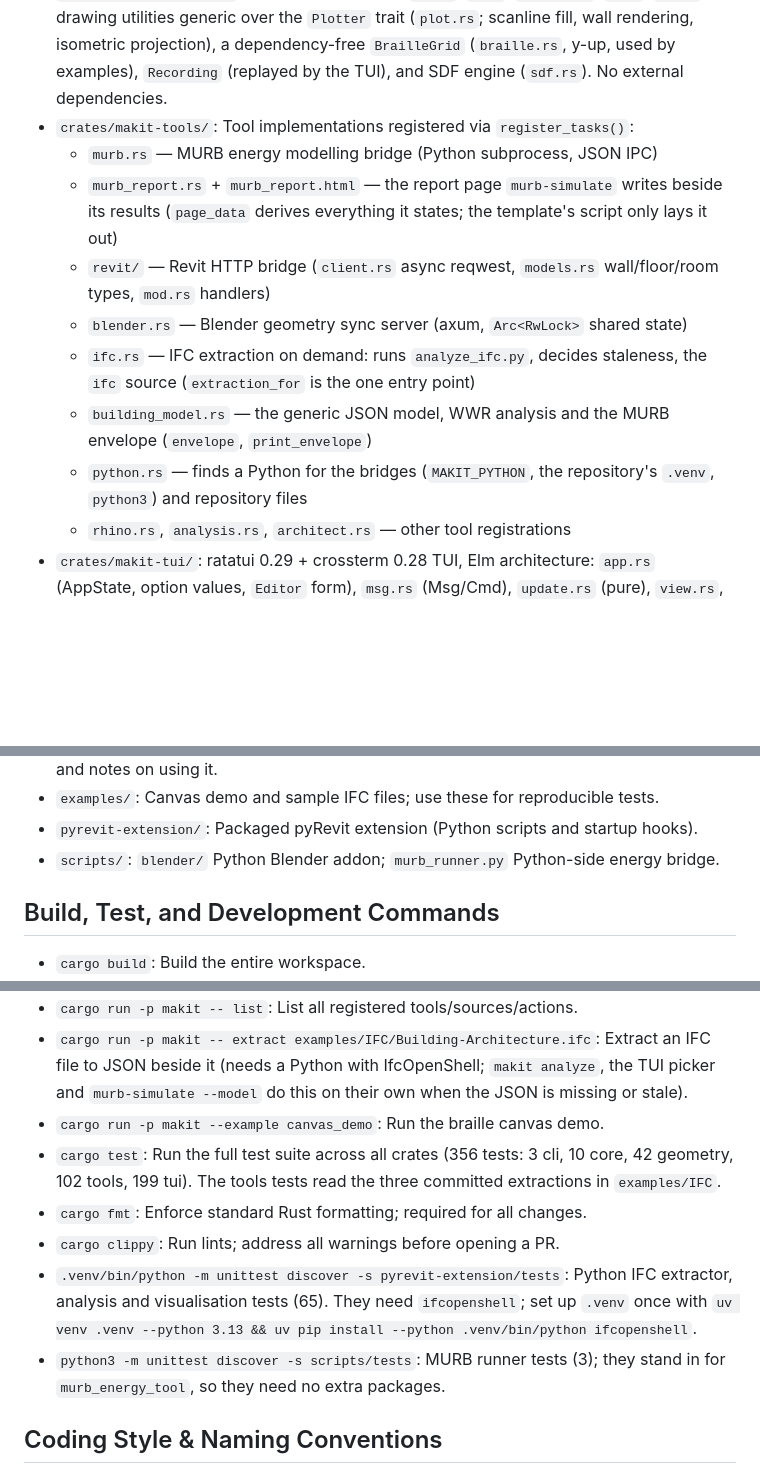
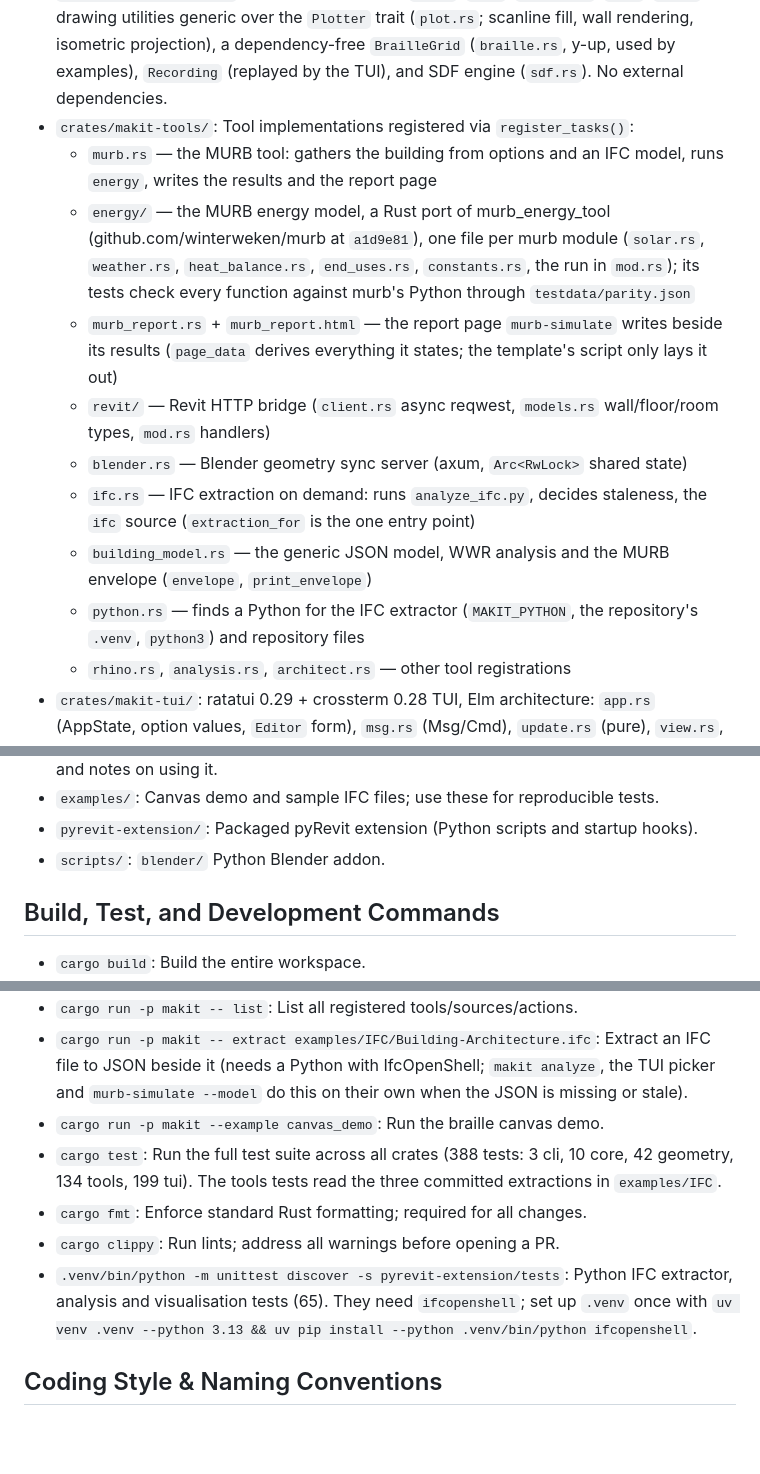
Before and after one commit to winterweken/makit, a Markdown page: AGENTS.md, 3 parts joined by grey strips. Rendered like a GitHub page; blank space fills up the shorter version.

```diff
--- a/AGENTS.md
+++ b/AGENTS.md
@@ -40,19 +40,20 @@ This document uses **progressive disclosure**. Level 1 (this file) is loaded eve
 - `crates/makit-core/`: Registry singleton, config loading (figment/YAML), and core model types (`Tool`, `Category`, `Task`, `Source`, `Action`).
 - `crates/makit-geometry/`: Geometry primitives (`Point`, `Line`, `Rectangle`, `Room`, `Floor`), drawing utilities generic over the `Plotter` trait (`plot.rs`; scanline fill, wall rendering, isometric projection), a dependency-free `BrailleGrid` (`braille.rs`, y-up, used by examples), `Recording` (replayed by the TUI), and SDF engine (`sdf.rs`). No external dependencies.
 - `crates/makit-tools/`: Tool implementations registered via `register_tasks()`:
-  - `murb.rs` — MURB energy modelling bridge (Python subprocess, JSON IPC)
+  - `murb.rs` — the MURB tool: gathers the building from options and an IFC model, runs `energy`, writes the results and the report page
+  - `energy/` — the MURB energy model, a Rust port of murb_energy_tool (github.com/winterweken/murb at `a1d9e81`), one file per murb module (`solar.rs`, `weather.rs`, `heat_balance.rs`, `end_uses.rs`, `constants.rs`, the run in `mod.rs`); its tests check every function against murb's Python through `testdata/parity.json`
   - `murb_report.rs` + `murb_report.html` — the report page `murb-simulate` writes beside its results (`page_data` derives everything it states; the template's script only lays it out)
   - `revit/` — Revit HTTP bridge (`client.rs` async reqwest, `models.rs` wall/floor/room types, `mod.rs` handlers)
   - `blender.rs` — Blender geometry sync server (axum, `Arc<RwLock>` shared state)
   - `ifc.rs` — IFC extraction on demand: runs `analyze_ifc.py`, decides staleness, the `ifc` source (`extraction_for` is the one entry point)
   - `building_model.rs` — the generic JSON model, WWR analysis and the MURB envelope (`envelope`, `print_envelope`)
-  - `python.rs` — finds a Python for the bridges (`MAKIT_PYTHON`, the repository's `.venv`, `python3`) and repository files
+  - `python.rs` — finds a Python for the IFC extractor (`MAKIT_PYTHON`, the repository's `.venv`, `python3`) and repository files
   - `rhino.rs`, `analysis.rs`, `architect.rs` — other tool registrations
 - `crates/makit-tui/`: ratatui 0.29 + crossterm 0.28 TUI, Elm architecture: `app.rs` (AppState, option values, `Editor` form), `msg.rs` (Msg/Cmd), `update.rs` (pure), `view.rs`, `layout.rs` (shared by view + mouse hit-tests), `keymap.rs`, `runtime.rs` (event loop, worker threads, cancel tokens), `terminal.rs` (stderr backend, panic hook, terminal check), `capture.rs` (stdout → Output pane, task results in output order), `signals.rs` (restore the terminal on SIGTERM), `node.rs` (typed `NodeId`, `PreviewKind` routing, picker/results bindings), `options.rs` (option `Catalog` copied from the registry), `help.rs` (help text), `logo.rs` (the makit symbol: header icon, braille preview, `mini`), `tree.rs`, `task.rs`, `preview.rs` (the drawings: the picked model's isometric, the wall rose, the energy bars and the illustrations, recorded as a two-tone `Scene`).
 - `docs/brand/`: The makit symbol as SVG (marks for dark and light backgrounds, app icons) and notes on using it.
 - `examples/`: Canvas demo and sample IFC files; use these for reproducible tests.
 - `pyrevit-extension/`: Packaged pyRevit extension (Python scripts and startup hooks).
-- `scripts/`: `blender/` Python Blender addon; `murb_runner.py` Python-side energy bridge.
+- `scripts/`: `blender/` Python Blender addon.
 
 ## Build, Test, and Development Commands
 - `cargo build`: Build the entire workspace.
@@ -62,11 +63,10 @@ This document uses **progressive disclosure**. Level 1 (this file) is loaded eve
 - `cargo run -p makit -- list`: List all registered tools/sources/actions.
 - `cargo run -p makit -- extract examples/IFC/Building-Architecture.ifc`: Extract an IFC file to JSON beside it (needs a Python with IfcOpenShell; `makit analyze`, the TUI picker and `murb-simulate --model` do this on their own when the JSON is missing or stale).
 - `cargo run -p makit --example canvas_demo`: Run the braille canvas demo.
-- `cargo test`: Run the full test suite across all crates (356 tests: 3 cli, 10 core, 42 geometry, 102 tools, 199 tui). The tools tests read the three committed extractions in `examples/IFC`.
+- `cargo test`: Run the full test suite across all crates (388 tests: 3 cli, 10 core, 42 geometry, 134 tools, 199 tui). The tools tests read the three committed extractions in `examples/IFC`.
 - `cargo fmt`: Enforce standard Rust formatting; required for all changes.
 - `cargo clippy`: Run lints; address all warnings before opening a PR.
 - `.venv/bin/python -m unittest discover -s pyrevit-extension/tests`: Python IFC extractor, analysis and visualisation tests (65). They need `ifcopenshell`; set up `.venv` once with `uv venv .venv --python 3.13 && uv pip install --python .venv/bin/python ifcopenshell`.
-- `python3 -m unittest discover -s scripts/tests`: MURB runner tests (3); they stand in for `murb_energy_tool`, so they need no extra packages.
 
 ## Coding Style & Naming Conventions
 - Use standard Rust style: snake_case for functions/variables, PascalCase for types, and doc comments (`///`) on public items.
```
Also changed, not shown: other parts of AGENTS.md (+1 -1 lines), CLAUDE.md (+1 -1 lines), README.md (+16 -21 lines), docs/media/makit-tui.gif, 6 other files.
